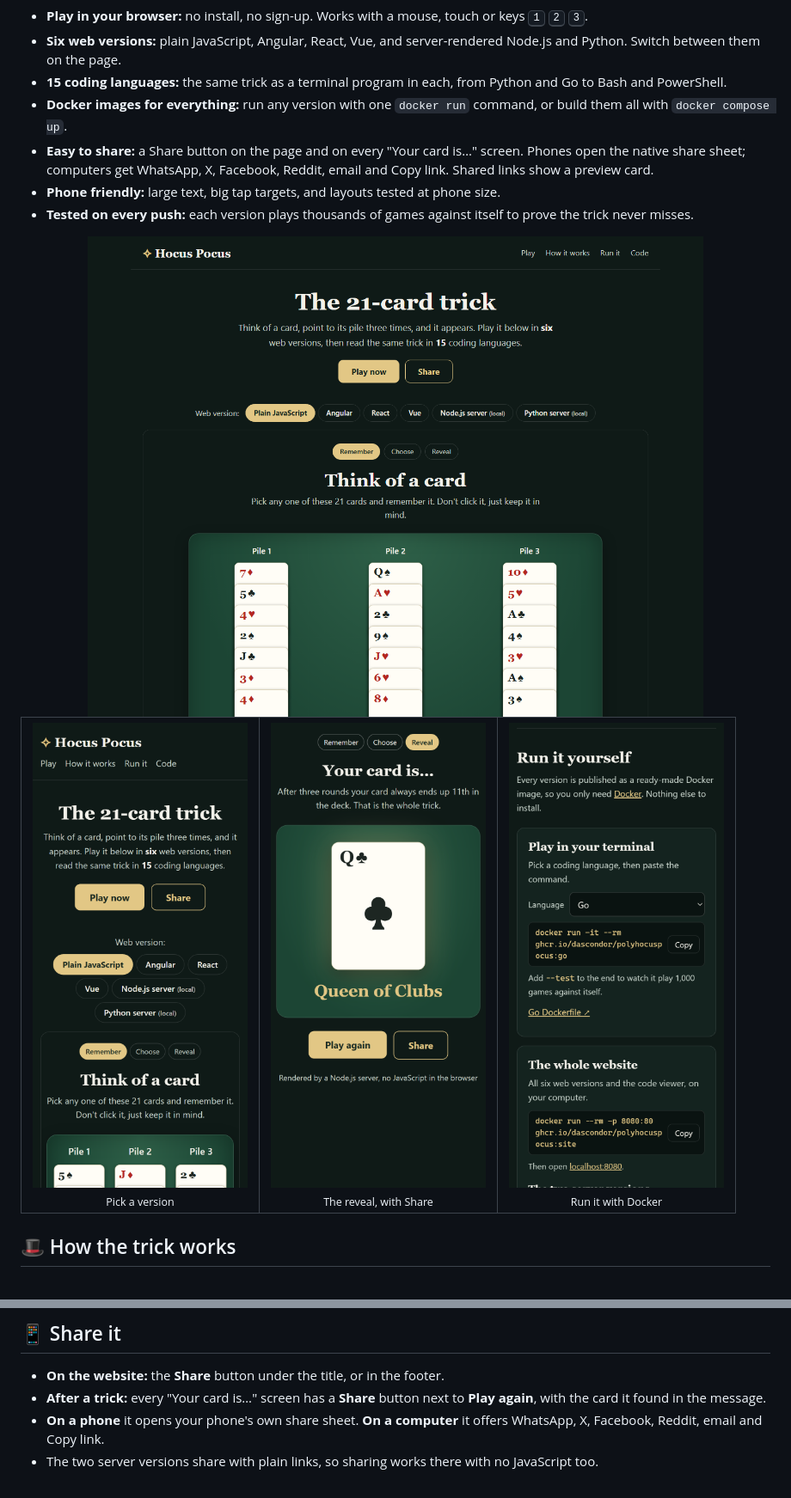
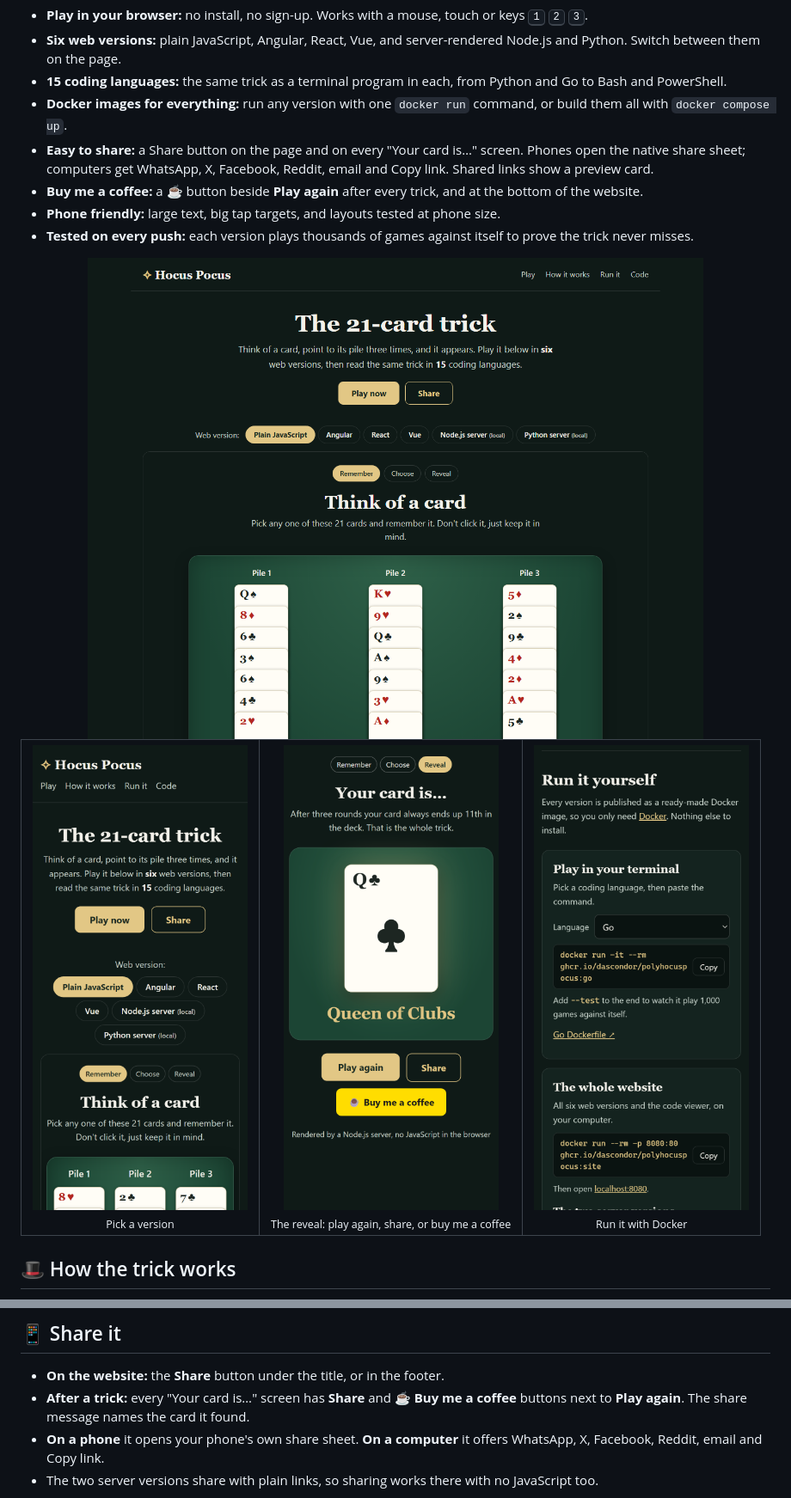
Before and after one commit to DasCondor/polyHocuspocus, a Markdown page: README.md, 2 parts joined by grey strips. Shown at 86% size. Rendered like a GitHub page; pictures changed too: media/desktop.png, media/phone-play.png, media/phone-reveal.png.

```diff
--- a/README.md
+++ b/README.md
@@ -46,6 +46,7 @@ Think of a card. Point to its pile three times. Watch it appear.
 - **15 coding languages:** the same trick as a terminal program in each, from Python and Go to Bash and PowerShell.
 - **Docker images for everything:** run any version with one `docker run` command, or build them all with `docker compose up`.
 - **Easy to share:** a Share button on the page and on every "Your card is…" screen. Phones open the native share sheet; computers get WhatsApp, X, Facebook, Reddit, email and Copy link. Shared links show a preview card.
+- **Buy me a coffee:** a ☕ button beside **Play again** after every trick, and at the bottom of the website.
 - **Phone friendly:** large text, big tap targets, and layouts tested at phone size.
 - **Tested on every push:** each version plays thousands of games against itself to prove the trick never misses.
 
@@ -56,7 +57,7 @@ Think of a card. Point to its pile three times. Watch it appear.
 <table align="center">
   <tr>
     <td align="center"><img src="media/phone-play.png" alt="Choosing a web version on a phone" width="250"><br><sub>Pick a version</sub></td>
-    <td align="center"><img src="media/phone-reveal.png" alt="The reveal screen with Play again and Share buttons" width="250"><br><sub>The reveal, with Share</sub></td>
+    <td align="center"><img src="media/phone-reveal.png" alt="The reveal screen with Play again, Share and Buy me a coffee buttons" width="250"><br><sub>The reveal: play again, share, or buy me a coffee</sub></td>
     <td align="center"><img src="media/phone-run.png" alt="The Run it yourself section with Docker commands" width="250"><br><sub>Run it with Docker</sub></td>
   </tr>
 </table>
@@ -184,7 +185,7 @@ The Node.js and Python versions build every page on the server and keep the game
 ## 📱 Share it
 
 - **On the website:** the **Share** button under the title, or in the footer.
-- **After a trick:** every "Your card is…" screen has a **Share** button next to **Play again**, with the card it found in the message.
+- **After a trick:** every "Your card is…" screen has **Share** and **☕ Buy me a coffee** buttons next to **Play again**. The share message names the card it found.
 - **On a phone** it opens your phone's own share sheet. **On a computer** it offers WhatsApp, X, Facebook, Reddit, email and Copy link.
 - The two server versions share with plain links, so sharing works there with no JavaScript too.
 
```
Also changed, not shown: other parts of README.md (+1 -1 lines), 9 other files.
